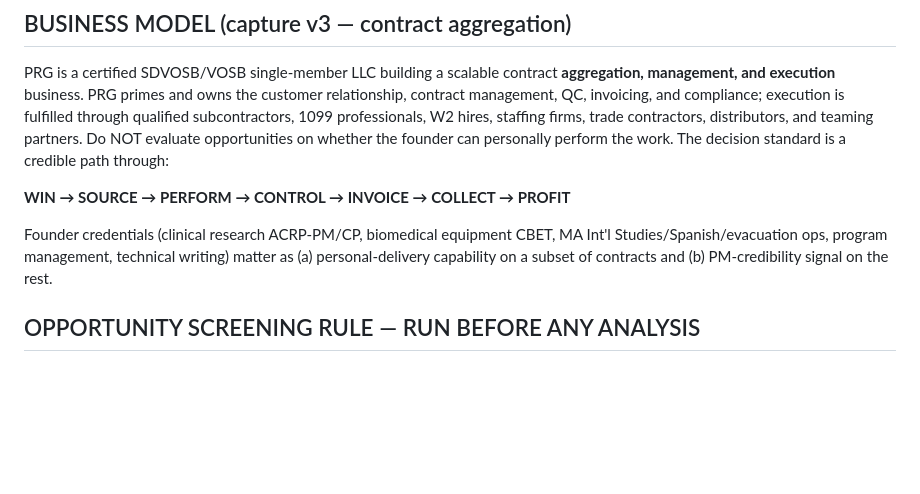
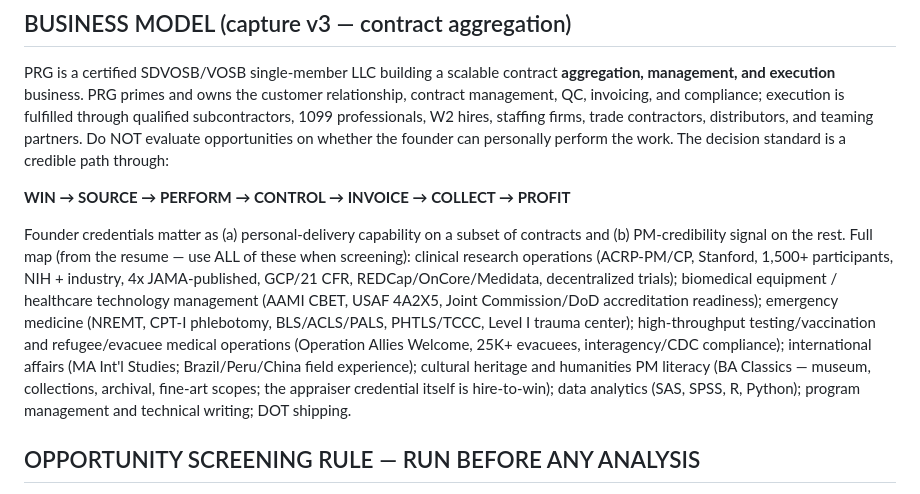
Before and after one commit to pacificresearch/Pacific-Research-LLC-Website, a Markdown page: CLAUDE.md, the part around the change. Rendered like a GitHub page; blank space fills up the shorter version.

Commit message:
Expand founder-credential map from the actual resume (#4)
Replaces the five-item summary with the full capability map: clinical
research ops, biomedical/HTM, emergency medicine (NREMT/phlebotomy),
testing/vaccination + refugee/evacuee operations, international affairs,
cultural heritage & humanities PM literacy (BA Classics), data
analytics, PM/technical writing, DOT shipping. Screening must use all
of these, not just the clinical/biomed subset.


Claude-Session: https://claude.ai/code/session_01YRKDWrCowPovnNhpoAXpGL

Co-authored-by: Claude <noreply@anthropic.com>

```diff
--- a/CLAUDE.md
+++ b/CLAUDE.md
@@ -13,10 +13,22 @@ standard is a credible path through:
 
 **WIN → SOURCE → PERFORM → CONTROL → INVOICE → COLLECT → PROFIT**
 
-Founder credentials (clinical research ACRP-PM/CP, biomedical equipment
-CBET, MA Int'l Studies/Spanish/evacuation ops, program management,
-technical writing) matter as (a) personal-delivery capability on a
-subset of contracts and (b) PM-credibility signal on the rest.
+Founder credentials matter as (a) personal-delivery capability on a
+subset of contracts and (b) PM-credibility signal on the rest. Full map
+(from the resume — use ALL of these when screening): clinical research
+operations (ACRP-PM/CP, Stanford, 1,500+ participants, NIH + industry,
+4x JAMA-published, GCP/21 CFR, REDCap/OnCore/Medidata, decentralized
+trials); biomedical equipment / healthcare technology management (AAMI
+CBET, USAF 4A2X5, Joint Commission/DoD accreditation readiness);
+emergency medicine (NREMT, CPT-I phlebotomy, BLS/ACLS/PALS, PHTLS/TCCC,
+Level I trauma center); high-throughput testing/vaccination and
+refugee/evacuee medical operations (Operation Allies Welcome, 25K+
+evacuees, interagency/CDC compliance); international affairs (MA Int'l
+Studies; Brazil/Peru/China field experience); cultural heritage and
+humanities PM literacy (BA Classics — museum, collections, archival,
+fine-art scopes; the appraiser credential itself is hire-to-win); data
+analytics (SAS, SPSS, R, Python); program management and technical
+writing; DOT shipping.
 
 ## OPPORTUNITY SCREENING RULE — RUN BEFORE ANY ANALYSIS
 
```
